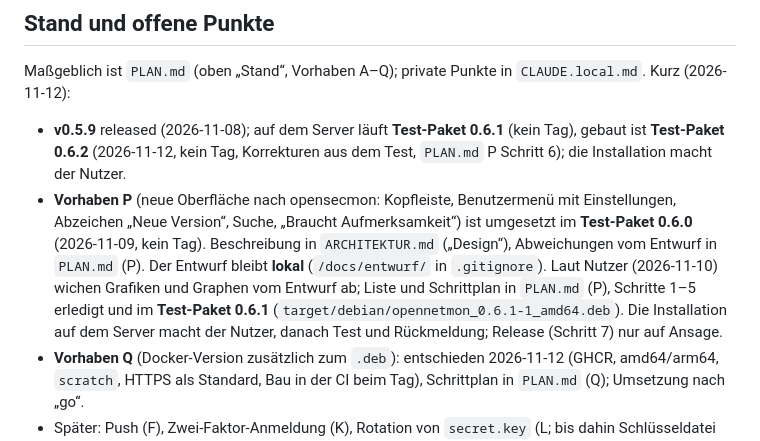
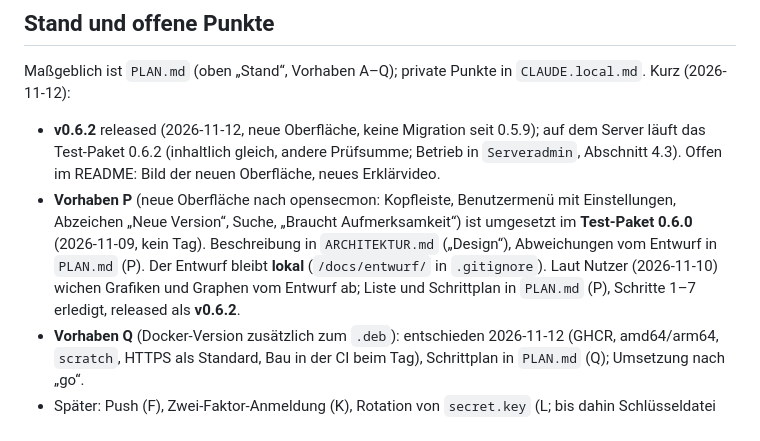
Before and after one commit to tomCSLK/opennetmon, a Markdown page: CLAUDE.md, the part around the change. GitHub-like rendering.

```diff
--- a/CLAUDE.md
+++ b/CLAUDE.md
@@ -144,13 +144,12 @@ cargo build --release --target x86_64-unknown-linux-musl
 
 Maßgeblich ist `PLAN.md` (oben „Stand“, Vorhaben A–Q); private Punkte in `CLAUDE.local.md`. Kurz (2026-11-12):
 
-- **v0.5.9** released (2026-11-08); auf dem Server läuft **Test-Paket 0.6.1** (kein Tag), gebaut ist **Test-Paket 0.6.2** (2026-11-12, kein Tag,
-  Korrekturen aus dem Test, `PLAN.md` P Schritt 6); die Installation macht der Nutzer.
+- **v0.6.2** released (2026-11-12, neue Oberfläche, keine Migration seit 0.5.9); auf dem Server läuft das Test-Paket 0.6.2
+  (inhaltlich gleich, andere Prüfsumme; Betrieb in `Serveradmin`, Abschnitt 4.3). Offen im README: Bild der neuen Oberfläche, neues Erklärvideo.
 - **Vorhaben P** (neue Oberfläche nach opensecmon: Kopfleiste, Benutzermenü mit Einstellungen, Abzeichen „Neue Version“, Suche, „Braucht Aufmerksamkeit“)
   ist umgesetzt im **Test-Paket 0.6.0** (2026-11-09, kein Tag). Beschreibung in `ARCHITEKTUR.md` („Design“), Abweichungen vom Entwurf in `PLAN.md` (P).
   Der Entwurf bleibt **lokal** (`/docs/entwurf/` in `.gitignore`). Laut Nutzer (2026-11-10) wichen Grafiken und Graphen vom Entwurf ab; Liste und
-  Schrittplan in `PLAN.md` (P), Schritte 1–5 erledigt und im **Test-Paket 0.6.1** (`target/debian/opennetmon_0.6.1-1_amd64.deb`). Die Installation auf
-  dem Server macht der Nutzer, danach Test und Rückmeldung; Release (Schritt 7) nur auf Ansage.
+  Schrittplan in `PLAN.md` (P), Schritte 1–7 erledigt, released als **v0.6.2**.
 - **Vorhaben Q** (Docker-Version zusätzlich zum `.deb`): entschieden 2026-11-12 (GHCR, amd64/arm64, `scratch`, HTTPS als Standard, Bau in der CI
   beim Tag), Schrittplan in `PLAN.md` (Q); Umsetzung nach „go“.
 - Später: Push (F), Zwei-Faktor-Anmeldung (K), Rotation von `secret.key` (L; bis dahin Schlüsseldatei getrennt von der Datenbank sichern), Anmeldeprofile
```
Also changed, not shown: PLAN.md (+11 -9 lines).
